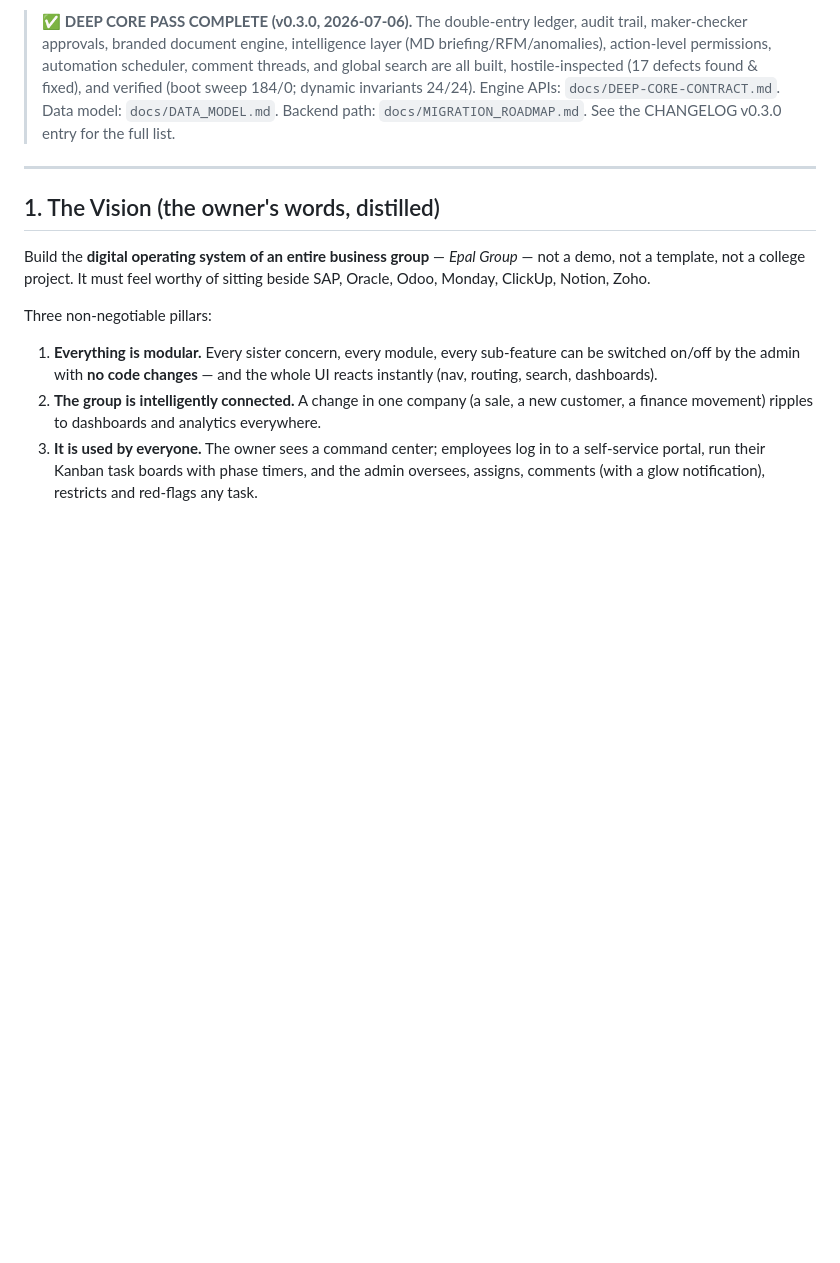
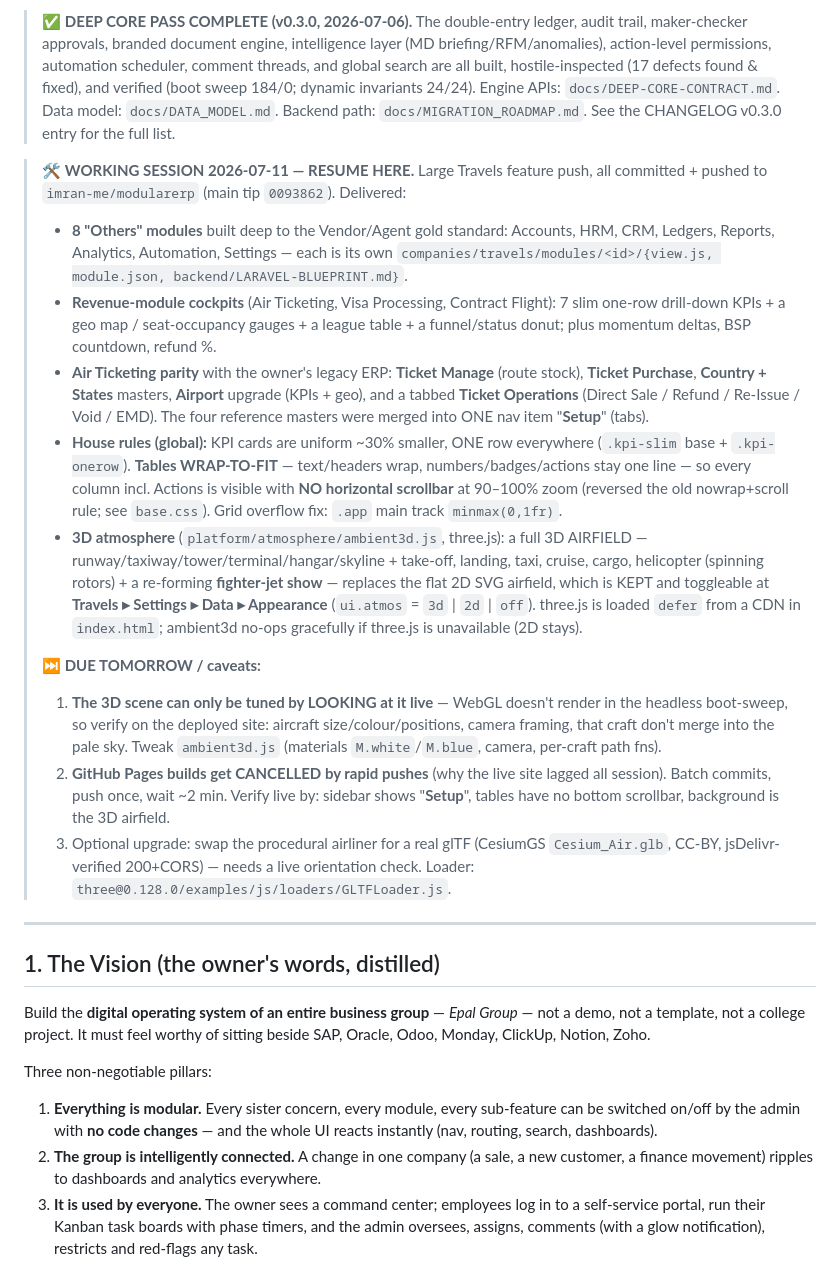
Before and after one commit to imran-me/modularerp, a Markdown page: CONTEXT.md, the part around the change. Rendered like a GitHub page; blank space fills up the shorter version.

Commit message:
docs(context): save 2026-07-11 working-session status + tomorrow's resume notes
CONTEXT.md now records the Travels feature push (8 deep "Others" modules, the 3
revenue-module cockpits, Air Ticketing legacy-parity screens + tabbed Ticket
Operations + "Setup" consolidation, the global KPI + wrap-to-fit table rules, and
the 3D airfield atmosphere with 2D toggle). Includes the resume caveats: the 3D
scene needs live visual tuning, GitHub Pages cancels rapid-push builds, and the
optional glTF airliner upgrade.

Co-Authored-By: Claude Opus 4.8 (1M context) <noreply@anthropic.com>

```diff
--- a/CONTEXT.md
+++ b/CONTEXT.md
@@ -11,6 +11,44 @@
 > and verified (boot sweep 184/0; dynamic invariants 24/24). Engine APIs: `docs/DEEP-CORE-CONTRACT.md`.
 > Data model: `docs/DATA_MODEL.md`. Backend path: `docs/MIGRATION_ROADMAP.md`. See the
 > CHANGELOG v0.3.0 entry for the full list.
+
+> 🛠️ **WORKING SESSION 2026-07-11 — RESUME HERE.** Large Travels feature push,
+> all committed + pushed to `imran-me/modularerp` (main tip `0093862`). Delivered:
+> - **8 "Others" modules** built deep to the Vendor/Agent gold standard: Accounts,
+>   HRM, CRM, Ledgers, Reports, Analytics, Automation, Settings — each is its own
+>   `companies/travels/modules/<id>/{view.js, module.json, backend/LARAVEL-BLUEPRINT.md}`.
+> - **Revenue-module cockpits** (Air Ticketing, Visa Processing, Contract Flight):
+>   7 slim one-row drill-down KPIs + a geo map / seat-occupancy gauges + a league
+>   table + a funnel/status donut; plus momentum deltas, BSP countdown, refund %.
+> - **Air Ticketing parity** with the owner's legacy ERP: **Ticket Manage** (route
+>   stock), **Ticket Purchase**, **Country + States** masters, **Airport** upgrade
+>   (KPIs + geo), and a tabbed **Ticket Operations** (Direct Sale / Refund / Re-Issue
+>   / Void / EMD). The four reference masters were merged into ONE nav item
+>   "**Setup**" (tabs).
+> - **House rules (global):** KPI cards are uniform ~30% smaller, ONE row everywhere
+>   (`.kpi-slim` base + `.kpi-onerow`). **Tables WRAP-TO-FIT** — text/headers wrap,
+>   numbers/badges/actions stay one line — so every column incl. Actions is visible
+>   with **NO horizontal scrollbar** at 90–100% zoom (reversed the old nowrap+scroll
+>   rule; see `base.css`). Grid overflow fix: `.app` main track `minmax(0,1fr)`.
+> - **3D atmosphere** (`platform/atmosphere/ambient3d.js`, three.js): a full 3D
+>   AIRFIELD — runway/taxiway/tower/terminal/hangar/skyline + take-off, landing,
+>   taxi, cruise, cargo, helicopter (spinning rotors) + a re-forming **fighter-jet
+>   show** — replaces the flat 2D SVG airfield, which is KEPT and toggleable at
+>   **Travels ▸ Settings ▸ Data ▸ Appearance** (`ui.atmos` = `3d` | `2d` | `off`).
+>   three.js is loaded `defer` from a CDN in `index.html`; ambient3d no-ops
+>   gracefully if three.js is unavailable (2D stays).
+>
+> **⏭️ DUE TOMORROW / caveats:**
+> 1. **The 3D scene can only be tuned by LOOKING at it live** — WebGL doesn't render
+>    in the headless boot-sweep, so verify on the deployed site: aircraft
+>    size/colour/positions, camera framing, that craft don't merge into the pale sky.
+>    Tweak `ambient3d.js` (materials `M.white`/`M.blue`, camera, per-craft path fns).
+> 2. **GitHub Pages builds get CANCELLED by rapid pushes** (why the live site lagged
+>    all session). Batch commits, push once, wait ~2 min. Verify live by: sidebar
+>    shows "**Setup**", tables have no bottom scrollbar, background is the 3D airfield.
+> 3. Optional upgrade: swap the procedural airliner for a real glTF (CesiumGS
+>    `Cesium_Air.glb`, CC-BY, jsDelivr-verified 200+CORS) — needs a live orientation
+>    check. Loader: `three@0.128.0/examples/js/loaders/GLTFLoader.js`.
 
 ---
 
```
